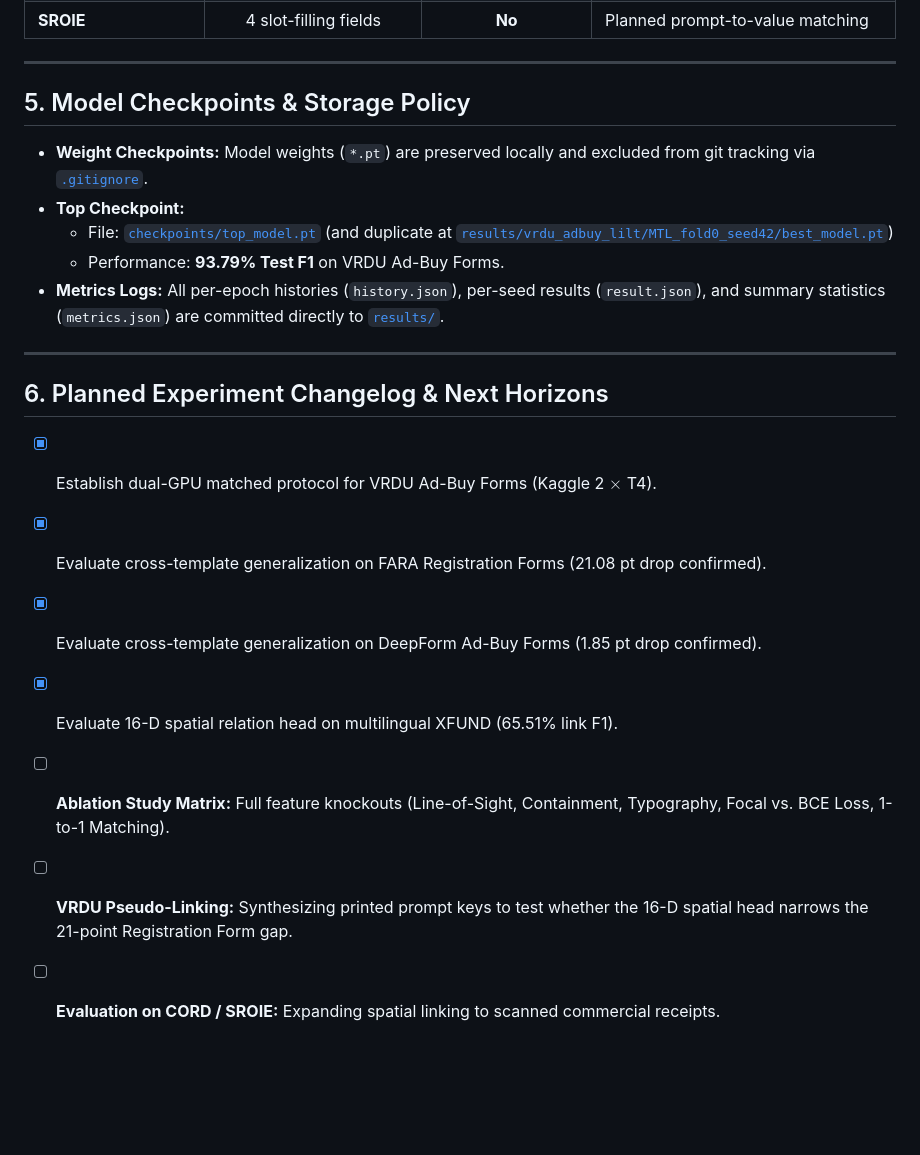
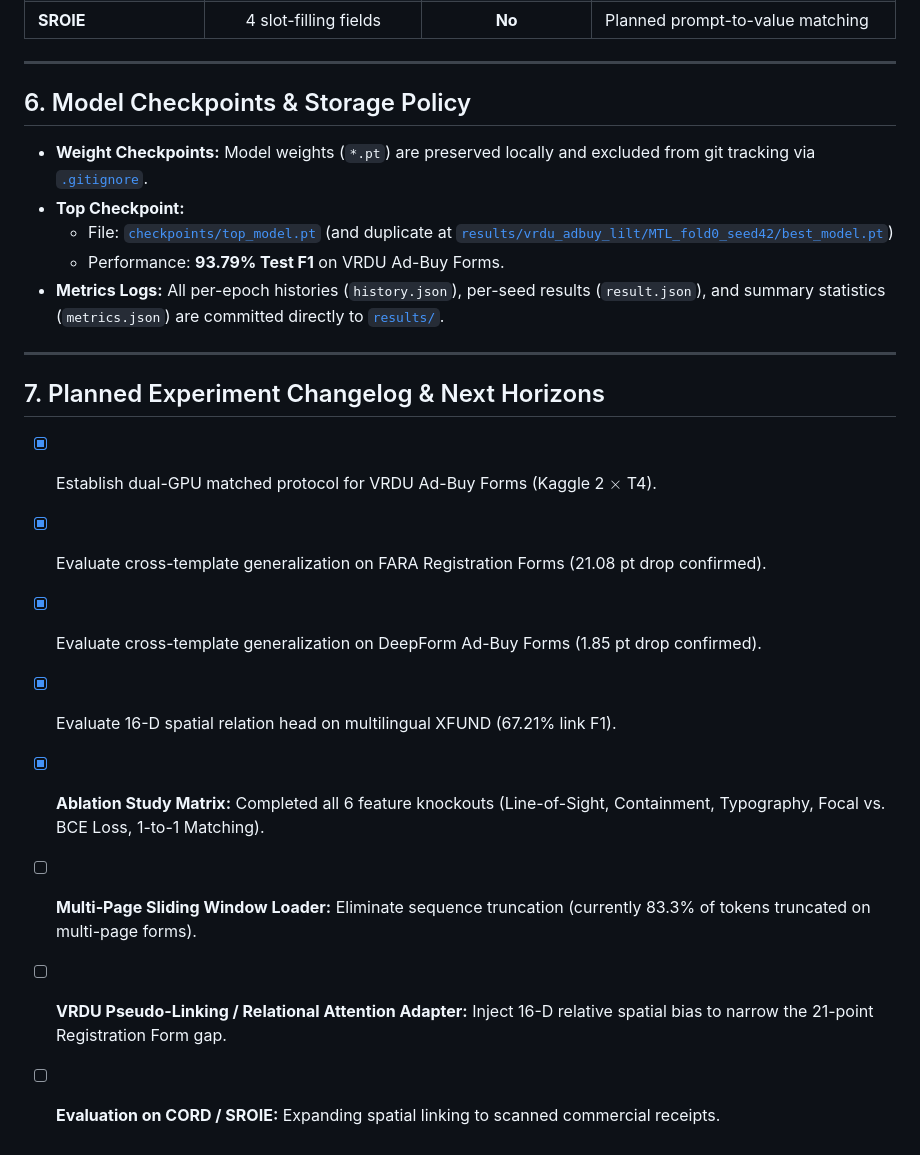
Before and after one commit to ABasakEE/KeyValue-Extraction, a Markdown page: BENCHMARK_METRICS.md, the part around one of its changes. Rendered like a GitHub page; blank space fills up the shorter version.

```diff
--- a/BENCHMARK_METRICS.md
+++ b/BENCHMARK_METRICS.md
@@ -92,7 +108,7 @@ The 16-D Spatial Feature Vector computes pairwise geometric and structural relat
 
 ---
 
-## 5. Model Checkpoints & Storage Policy
+## 6. Model Checkpoints & Storage Policy
 
 - **Weight Checkpoints:** Model weights (`*.pt`) are preserved locally and excluded from git tracking via [`.gitignore`](file:///D:/KeyValue-Extraction/.gitignore).
 - **Top Checkpoint:**
@@ -102,12 +118,13 @@ The 16-D Spatial Feature Vector computes pairwise geometric and structural relat
 
 ---
 
-## 6. Planned Experiment Changelog & Next Horizons
+## 7. Planned Experiment Changelog & Next Horizons
 
 - [x] Establish dual-GPU matched protocol for VRDU Ad-Buy Forms (Kaggle 2 $\times$ T4).
 - [x] Evaluate cross-template generalization on FARA Registration Forms (21.08 pt drop confirmed).
 - [x] Evaluate cross-template generalization on DeepForm Ad-Buy Forms (1.85 pt drop confirmed).
-- [x] Evaluate 16-D spatial relation head on multilingual XFUND (65.51% link F1).
-- [ ] **Ablation Study Matrix:** Full feature knockouts (Line-of-Sight, Containment, Typography, Focal vs. BCE Loss, 1-to-1 Matching).
-- [ ] **VRDU Pseudo-Linking:** Synthesizing printed prompt keys to test whether the 16-D spatial head narrows the 21-point Registration Form gap.
+- [x] Evaluate 16-D spatial relation head on multilingual XFUND (67.21% link F1).
+- [x] **Ablation Study Matrix:** Completed all 6 feature knockouts (Line-of-Sight, Containment, Typography, Focal vs. BCE Loss, 1-to-1 Matching).
+- [ ] **Multi-Page Sliding Window Loader:** Eliminate sequence truncation (currently 83.3% of tokens truncated on multi-page forms).
+- [ ] **VRDU Pseudo-Linking / Relational Attention Adapter:** Inject 16-D relative spatial bias to narrow the 21-point Registration Form gap.
 - [ ] **Evaluation on CORD / SROIE:** Expanding spatial linking to scanned commercial receipts.
```
Also changed, not shown: other parts of BENCHMARK_METRICS.md (+17 -1 lines), EXPERIMENT_HANDOFF.md (+16 -1 lines).
